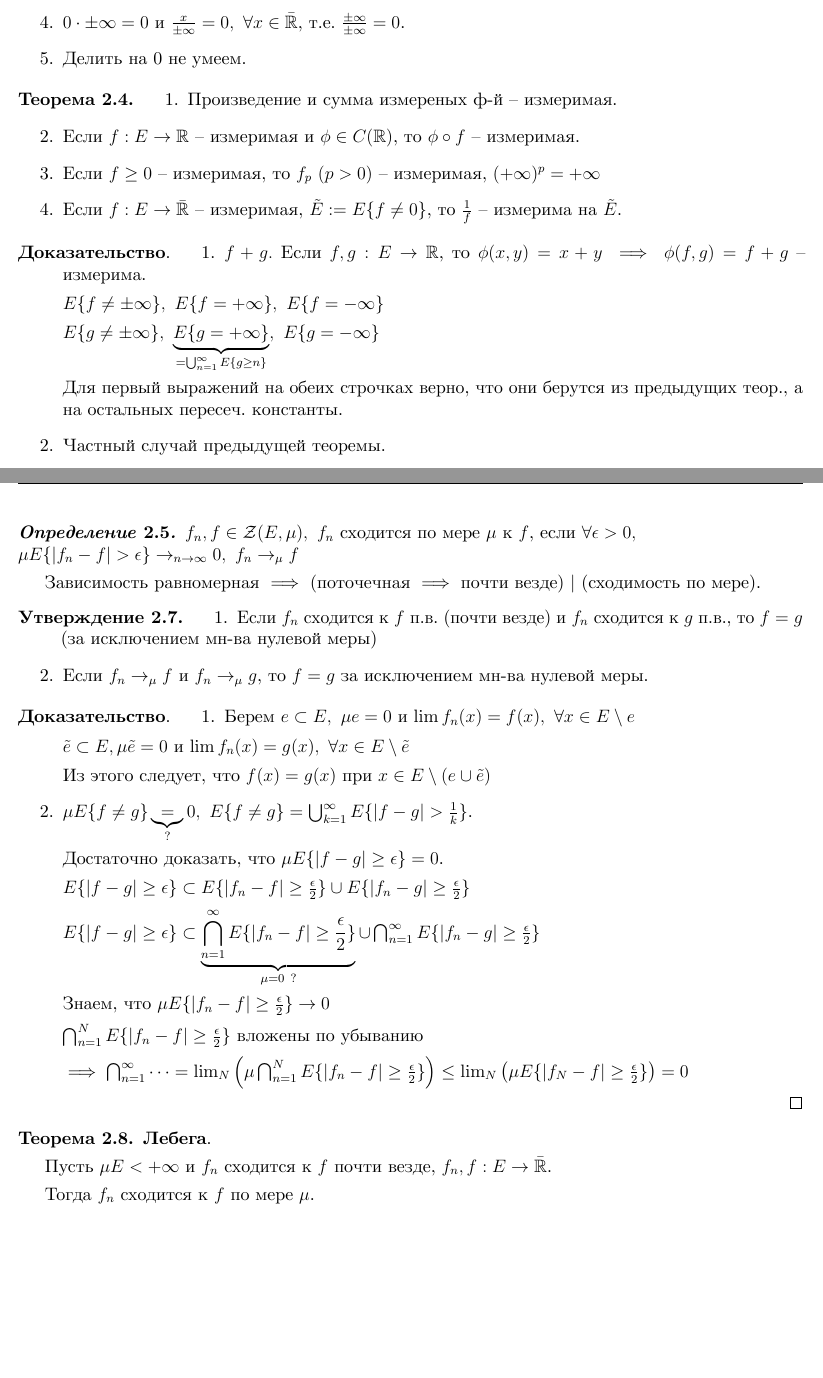
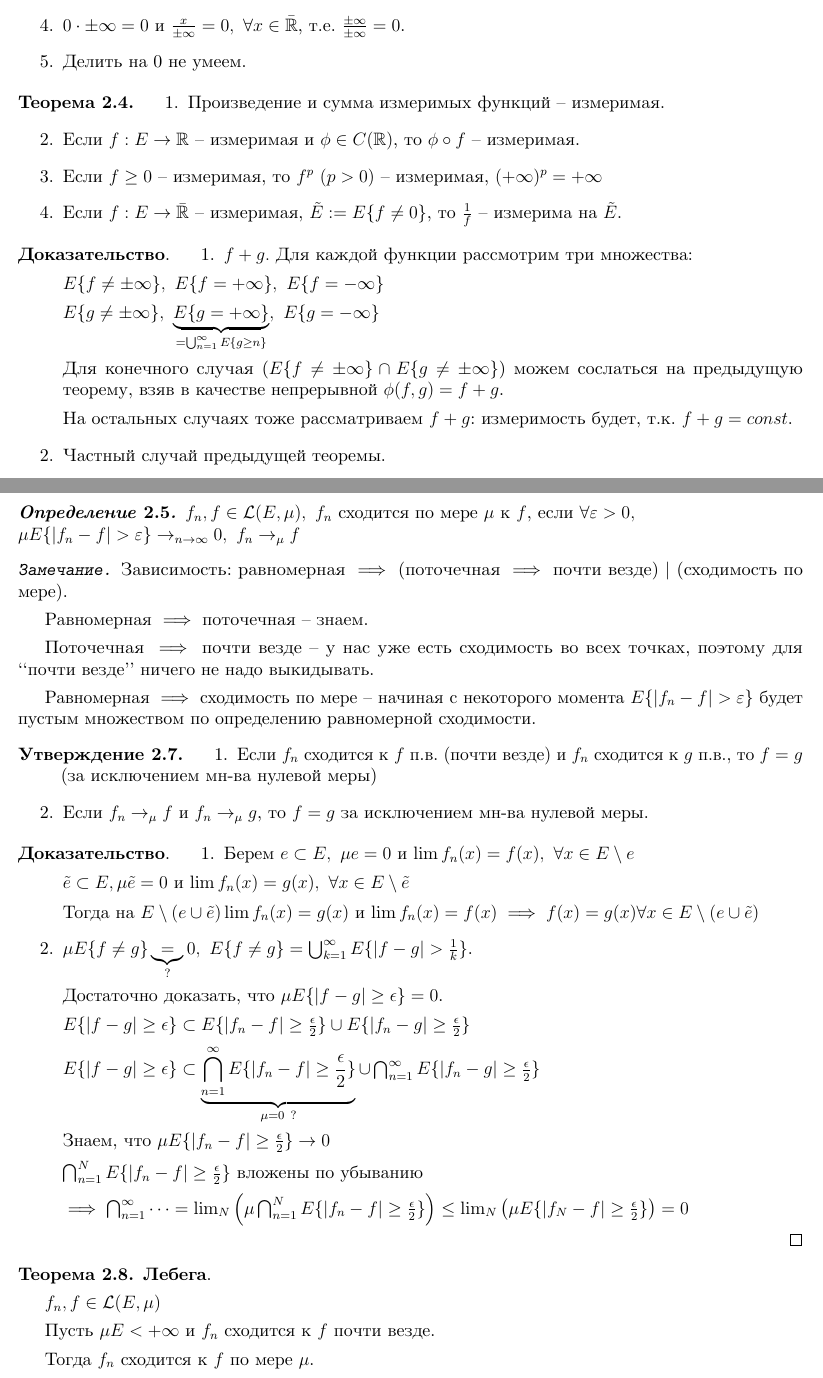
Before and after one commit to dmitrii-artuhov/HSE-summaries, a LaTeX document (src/term3-calculus/conspect.tex, which reads src/term3-calculus/02-lebesgue-integral.tex): two parts of pages 23 and 25 of 43, joined at a grey line, cut so that both start at the same text, the shorter picture padded with empty space. The pictures show the PDF file pdf/term3-calculus.pdf that the author committed with the source.

Commit message:
Minor fixes for 4th lecture (#4)

```diff
--- a/src/term3-calculus/02-lebesgue-integral.tex
+++ b/src/term3-calculus/02-lebesgue-integral.tex
@@ -191,23 +191,25 @@
 
 \begin{theorem}
     \begin{enumerate}
-        \item Произведение и сумма измереных ф-й -- измеримая.
+        \item Произведение и сумма измеримых функций -- измеримая.
         \item Если  $f: E \rightarrow \mathbb{R}$ -- измеримая и $\phi \in C(\mathbb{R})$, то $\phi \circ f$ -- измеримая.
-        \item Если $f \geq 0$ -- измеримая, то $f_p \ (p>0)$ -- измеримая, $(+\infty)^p = +\infty$
+        \item Если $f \geq 0$ -- измеримая, то $f^p \ (p>0)$ -- измеримая, $(+\infty)^p = +\infty$
         \item Если $f: E \rightarrow \bar{\mathbb{R}}$ -- измеримая, $\tilde{E} := E \{f \not = 0\}$, то $\frac{1}{f}$ -- измерима на $\tilde{E}$.
     \end{enumerate}
 \end{theorem}
 \begin{proof}
     \begin{enumerate}
         \item {
-            $f + g.$ Если $f, g: E \rightarrow \mathbb{R}$, то $\phi(x, y) = x+y \implies \phi(f, g) = f+g$ -- измерима.
+            $f + g.$ Для каждой функции рассмотрим три множества:
 
             $E \{ f \not = \pm \infty \}, \ E \{ f = + \infty \}, \ E \{ f = -\infty \}$
 
             $E \{ g \not = \pm \infty \}, \ \underbrace{E \{ g = + \infty \}}_{= \bigcup_{n=1}^{\infty} E \{ g \geq n \}}, \ E \{ g = -\infty \}$
 
 
-            Для первый выражений на обеих строчках верно, что они берутся из предыдущих теор., а на остальных пересеч. константы.
+            Для конечного случая ($E\{f \neq \pm \infty\} \cap E\{g \neq \pm \infty\}$) можем сослаться на предыдущую теорему, взяв в качестве непрерывной $\phi(f, g) = f + g$.
+
+            На остальных случаях тоже рассматриваем $f + g$: измеримость будет, т.к. $f + g = const$.
         }
         \item {
             Частный случай предыдущей теоремы.
@@ -315,7 +319,7 @@
 
 Напоминание. $f_n, f : E \rightarrow \mathbb{R}$.
 
-Поточечная сходимость: $f_n$ к $f$, $\forall x \in E: f_n(x) \rightarrow f(x)$
+Поточечная сходимость: $f_n \to f$, $\forall x \in E: f_n(x) \rightarrow f(x)$
 
 Равномерная сходимость: $f_n \rightrightarrows f$ на $E$, $\sup_{x \in E} |f_n(x) - f(x)| \rightarrow 0$
 
@@ -325,21 +329,29 @@
     $f_n$ сходится к $f$ \textbf{почти везде}, если $\exists e \subset E, \ \mu e = 0$, т.ч. $\forall x \in E \setminus e, \ f_n(x) \rightarrow f(x)$
 
     \begin{remark}
-        Обозначение: $\mathcal{Z}(E) = \{ f: E \rightarrow \mathbb{R}, \text{ измеримых, } E\{ f = \pm \infty \text{  имеет меру 0} \} \}$
+        Обозначение: $\mathcal{L}(E, \mu) = \{ f: E \rightarrow \overline{\mathbb{R}} - \text{ измеримые, } \mu E\{ f = \pm \infty\} = 0\}$
     \end{remark}
 
-    Пусть $f_n, f \in \mathcal{Z}(E, \mu), \ f_n$ сходится к $f$ почти везде.
+    Пусть $f_n, f \in \mathcal{L}(E, \mu), \ f_n$ сходится к $f$ почти везде.
 
     $\exists e \subset E, \ \mu e = 0, $ т.ч. $\forall x \in E \setminus x, \ f_n(x) \rightarrow f(x)$
 \end{definition}
 
 
 \begin{definition}
-    $f_n, f \in \mathcal{Z}(E, \mu), \ f_n$ сходится по мере $\mu$ к $f$, если $\forall \epsilon > 0, \\ \mu E \{ | f_n - f | > \epsilon \} \rightarrow_{n \rightarrow \infty} 0, \ f_n \rightarrow_{\mu} f$
-
-    Зависимость равномерная $\implies$ (поточечная $\implies$ почти везде) | (сходимость по мере).
+    $f_n, f \in \mathcal{L}(E, \mu), \ f_n$ сходится по мере $\mu$ к $f$, если $\forall \varepsilon > 0, \\ \mu E \{ | f_n - f | > \varepsilon \} \rightarrow_{n \rightarrow \infty} 0, \ f_n \rightarrow_{\mu} f$
 \end{definition}
 
+\begin{remark}
+    Зависимость: равномерная $\implies$ (поточечная $\implies$ почти везде) | (сходимость по мере).
+
+    Равномерная $\implies$ поточечная -- знаем.
+
+    Поточечная $\implies$ почти везде -- у нас уже есть сходимость во всех точках, поэтому для ``почти везде'' ничего не надо выкидывать.
+
+    Равномерная $\implies$ сходимость по мере -- начиная с некоторого момента $E\{|f_n - f| > \varepsilon \}$ будет пустым множеством по определению равномерной сходимости.
+\end{remark}
+
 \begin{statement}
     \begin{enumerate}
         \item {
@@ -357,7 +369,7 @@
 
             $\tilde{e} \subset E, \mu \tilde{e} = 0$ и $\lim{f_n(x)} = g(x), \ \forall x \in E \setminus \tilde{e}$
 
-            Из этого следует, что $f(x) = g(x)$ при $x \in E \setminus (e \cup \tilde{e})$
+            Тогда на $E \setminus (e \cup \tilde{e}) \lim f_n(x) = g(x)$ и $\lim f_n(x) = f(x) \implies f(x) = g(x) \forall x \in E \setminus (e \cup \tilde{e})$
         }
         \item {
             $\mu E \{ f \not = g \} \underbrace{=}_{?} 0, \ E\{ f \not = g \} = \bigcup_{k=1}^{\infty} E \{ |f - g| > \frac{1}{k} \}$.
@@ -381,7 +393,9 @@
 \begin{theorem}
     \textbf{Лебега}.
 
-    Пусть $\mu E < +\infty$ и $f_n$ сходится к $f$ почти везде, $f_n, f: E \rightarrow \bar{\mathbb{R}}$.
+    $f_n, f \in \mathcal{L}(E, \mu)$
+
+    Пусть $\mu E < +\infty$ и $f_n$ сходится к $f$ почти везде.
 
     Тогда $f_n$ сходится к $f$ по мере $\mu$.
 \end{theorem}
@@ -401,7 +415,7 @@
             Пусть $x \in \bigcap_{n=1}^{\infty} A_n \implies 0 \leftarrow f_n(x) > \epsilon \ \forall n \in \mathbb{N} \implies $ таких $x$ не существует.
         }
         \item {
-            Общий случай: $g_n(x) := \sum_{k \geq n} \{ |f_k(x) - f(x)| \}$
+            Общий случай: $g_n(x) := \sup_{k \geq n} \{ |f_k(x) - f(x)| \}$. $g_n(x) \searrow$, т.к. множество уменьшается.
 
             $\lim {g_n(x)} = \lim_{n} \sup_{k \geq n} \{ \dots \} = \overline{\lim_n {|f_n(x) - f(x)|}} = \lim {|f_n - f|} = 0$
 
```
Also changed, not shown: pdf/term3-calculus.pdf, src/term3-calculus/02-lebesgue-integral.tex (39 more changed lines).
